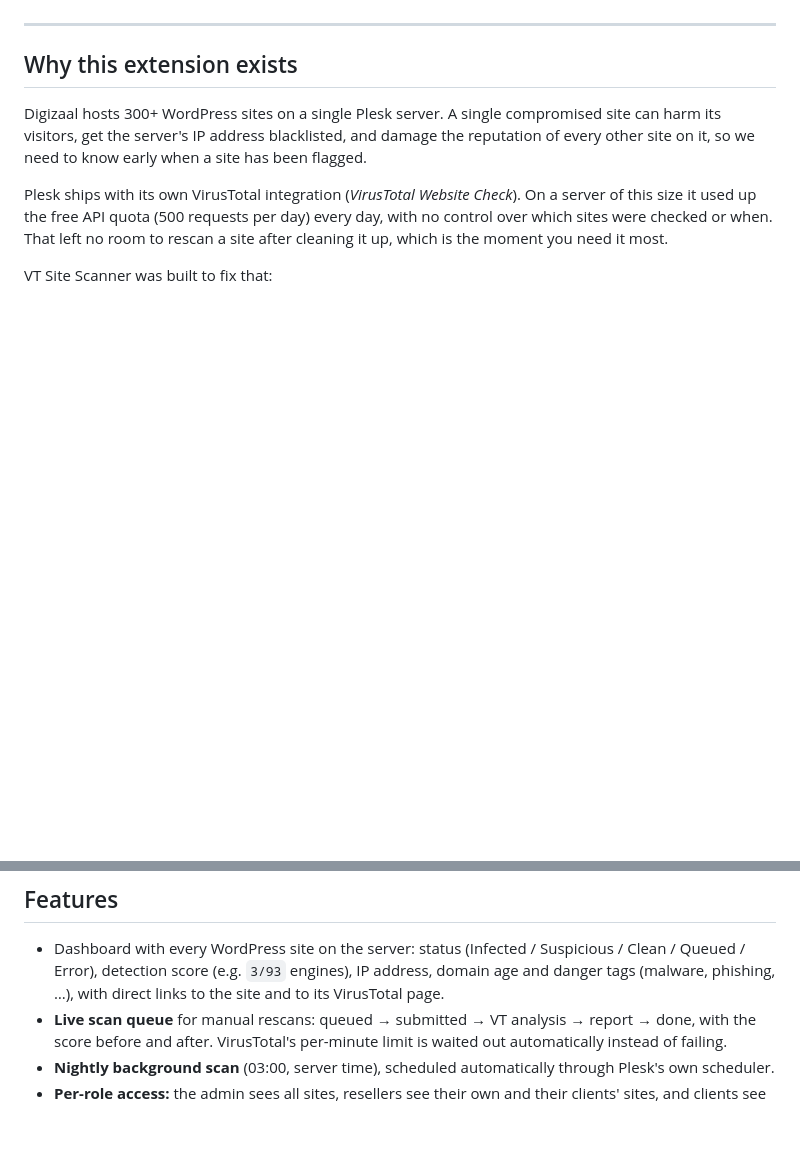
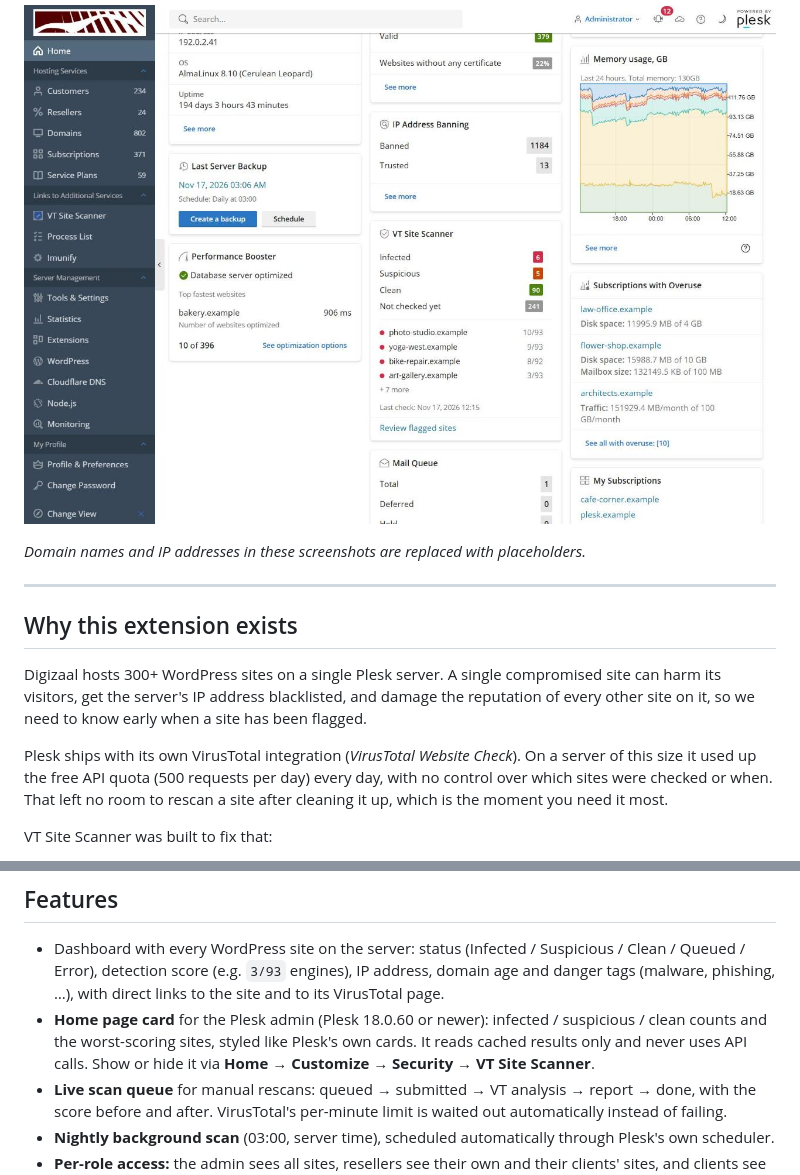
Before and after one commit to dzaal/VT-Scanner-for-Plesk, a Markdown page: README.md, 2 parts joined by grey strips. Drawn GitHub-style; pictures changed too: docs/screenshots/home-dashboard.png (added); folded sections open; blank space fills up the shorter version.

```diff
--- a/README.md
+++ b/README.md
@@ -6,3 +22,8 @@ Made by **Dirk Zaal** of **[Digizaal](https://www.digizaal.nl)**, a web developm
+![Plesk Home page with the VT Site Scanner card](docs/screenshots/home-dashboard.png)
+
+</details>
+
+*Domain names and IP addresses in these screenshots are replaced with placeholders.*
 
 ---
 
@@ -21,6 +42,7 @@ VT Site Scanner was built to fix that:
 ## Features
 
 - Dashboard with every WordPress site on the server: status (Infected / Suspicious / Clean / Queued / Error), detection score (e.g. `3/93` engines), IP address, domain age and danger tags (malware, phishing, …), with direct links to the site and to its VirusTotal page.
+- **Home page card** for the Plesk admin (Plesk 18.0.60 or newer): infected / suspicious / clean counts and the worst-scoring sites, styled like Plesk's own cards. It reads cached results only and never uses API calls. Show or hide it via **Home → Customize → Security → VT Site Scanner**.
 - **Live scan queue** for manual rescans: queued → submitted → VT analysis → report → done, with the score before and after. VirusTotal's per-minute limit is waited out automatically instead of failing.
 - **Nightly background scan** (03:00, server time), scheduled automatically through Plesk's own scheduler.
 - **Per-role access:** the admin sees all sites, resellers see their own and their clients' sites, and clients see only their own sites. Each can use their own API key; users without one use the admin's key.
```
Also changed, not shown: other parts of README.md (+19 -1 lines), docs/screenshots/home-widget.png (added), docs/screenshots/scanner-dashboard.png (added), 4 other files.
